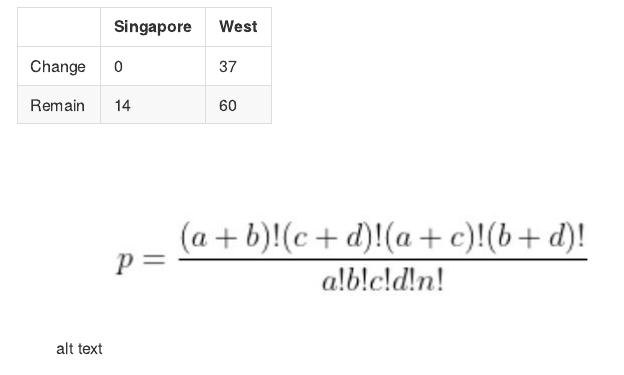
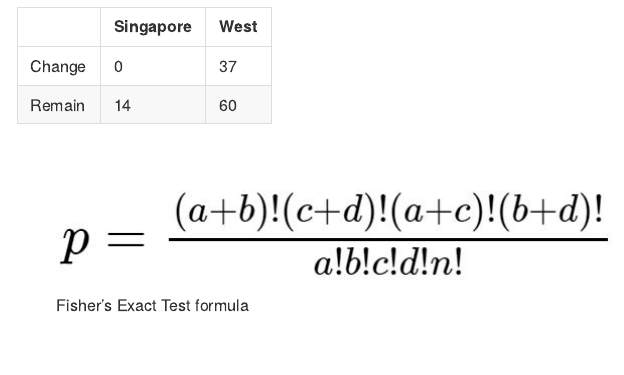
Before and after one commit to jcarterlab/The-Dictator, an R Markdown document (R/The-Dictator.Rmd): the page in a window 1100 px wide, from 2140 px down. Rendered offline with R 4.5, knitr and Pandoc, with nearby package versions.

Commit message:
adding files with pictures for equation

````diff
--- a/R/The-Dictator.Rmd
+++ b/R/The-Dictator.Rmd
@@ -151,11 +151,14 @@
 
 &nbsp;
 
-![alt text](Fisher equation.JPG)
+```{r cars, eval=FALSE,echo=FALSE}
+# commented out because does not render properly on github dark mode
+# a picture of the commented out formula is inserted below instead
+# $p = \frac{(a+b)!(c+d)!(a+c)!(b+d)!}{a!b!c!d!n!}$
+```
 
-$$
-p = \frac{(a+b)!(c+d)!(a+c)!(b+d)!}{a!b!c!d!n!}
-$$
+![Fisher's Exact Test formula](fisher_formula.JPG)
+
 
 &nbsp;
 
````
Also changed, not shown: R/Fisher equation.JPG (deleted), R/The-Dictator.md, R/fisher_formula.JPG (added).
